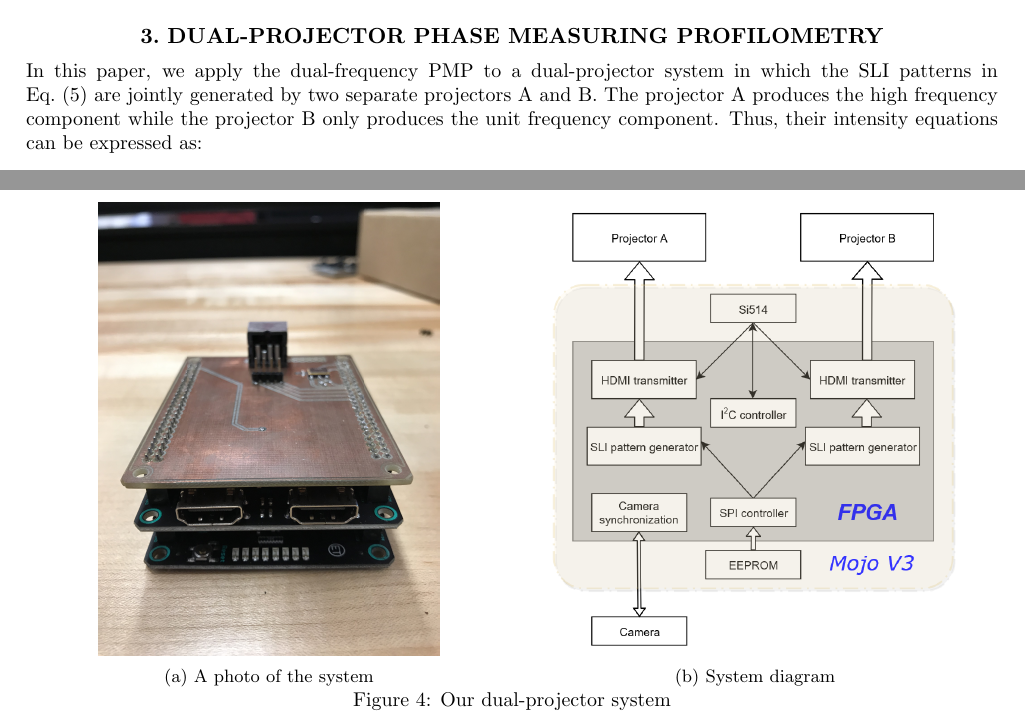
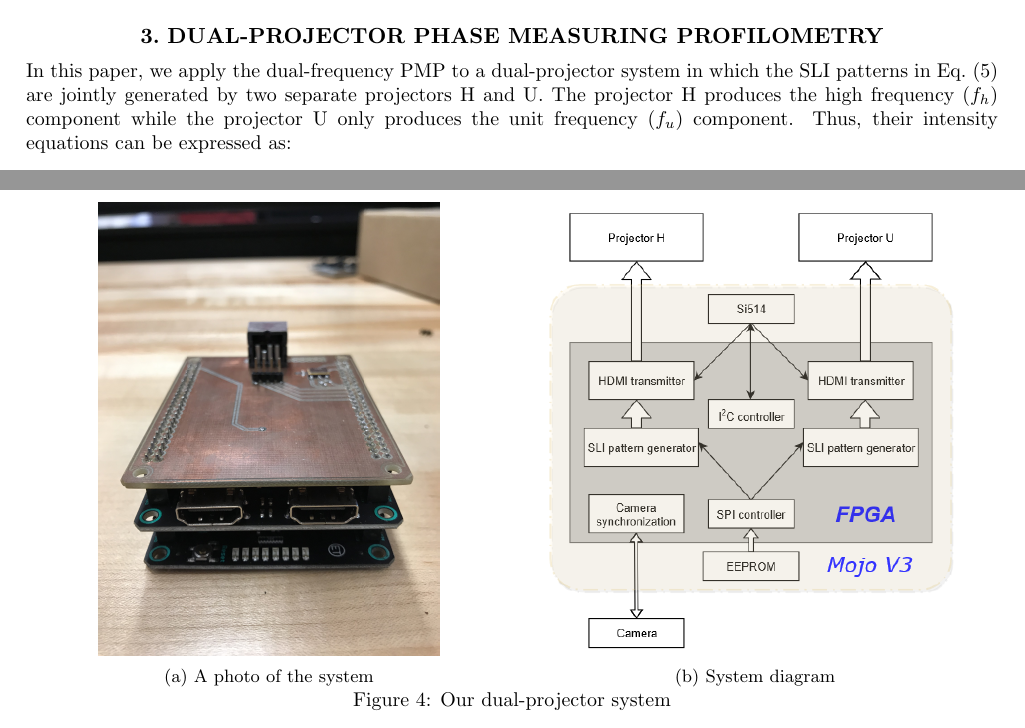
Before and after one commit to yyu226/SPIEpaper, a LaTeX paper (dualProjectorSPIE.tex): two parts of pages 4 and 6 of 8, joined at a grey line, cut so that both start at the same text. Compiled offline with pdfLaTeX.

Commit message:
replaced A and B with H and U

```diff
--- a/dualProjectorSPIE.tex
+++ b/dualProjectorSPIE.tex
@@ -152,10 +152,10 @@ where the coefficients $M_z(x^c, y^c)$, $N_z(x^c, y^c)$, $E_x(x^c, y^c)$, $E_y(x
 %%%%%%%%%%%%%%%%%%%%%%%%%%%%%%%%%%%%%%%%%%%%%%%%%%%%%%%%%%%%%
 %%%%%%%%%%%%%%%%%%%%%%%%%%%%%%%%%%%%%%%%%%%%%%%%%%%%%%%%%%%%%
 \section{Dual-Projector Phase Measuring Profilometry}
-In this paper, we apply the dual-frequency PMP to a dual-projector system in which the SLI patterns in Eq.~\eqref{eq:1.5} are jointly generated by two separate projectors A and B. The projector A produces the high frequency component while the projector B only produces the unit frequency component. Thus, their intensity equations can be expressed as:
+In this paper, we apply the dual-frequency PMP to a dual-projector system in which the SLI patterns in Eq.~\eqref{eq:1.5} are jointly generated by two separate projectors H and U. The projector H produces the high frequency ($f_h$) component while the projector U only produces the unit frequency ($f_u$) component. Thus, their intensity equations can be expressed as:
 \begin{eqnarray}
-I^{p_a}_n(x^{p_a}, y^{p_a}) & = & A^{p_a} + B^{p_a}_1\cos\left(2\pi f_h y^{p_a} - \frac{2\pi n}{N}\right),\mbox{ and}\label{eq:1.14}\\
-I^{p_b}_n(x^{p_b}, y^{p_b}) & = & A^{p_b} + B^{p_b}_2\cos\left(2\pi f_u y^{p_b} - \frac{4\pi n}{N}\right),\label{eq:1.15}
+I^{p_h}_n(x^{p_h}, y^{p_h}) & = & A^{p_h} + B^{p_h}_1\cos\left(2\pi f_h y^{p_h} - \frac{2\pi n}{N}\right),\mbox{ and}\label{eq:1.14}\\
+I^{p_u}_n(x^{p_u}, y^{p_u}) & = & A^{p_u} + B^{p_u}_2\cos\left(2\pi f_u y^{p_u} - \frac{4\pi n}{N}\right),\label{eq:1.15}
 \end{eqnarray}
 respectively. During the reconstruction process, Eqn.~\eqref{eq:1.6} and \eqref{eq:1.9} remain the same; however, Eqn.~\eqref{eq:1.10} is not applicable for the dual-projector system since the two phases do not have a deterministic relationship.  Instead, we use a lookup table (LUT) to acquire the unwrapped phase according to:
 \begin{equation} \label{eq:1.16}
@@ -235,7 +235,7 @@ Our FPGA-based dual-projector Structured Light Illumination (SLI) system generat
 \begin{subfigure}{.5\textwidth}
   \centering
   %\includegraphics[width=.5\linewidth]{sysdgv2.png}
-   \includegraphics[height=8cm]{sysdgv2.png}
+   \includegraphics[height=8cm]{sysdgv3.png}
   \caption{System diagram}
   \label{fig:sub2}
 \end{subfigure}
```
Also changed, not shown: dualProjectorSPIE.pdf, sysdgv3.png (added), dualProjectorSPIE.tex (2 more changed lines), 2 other files.
